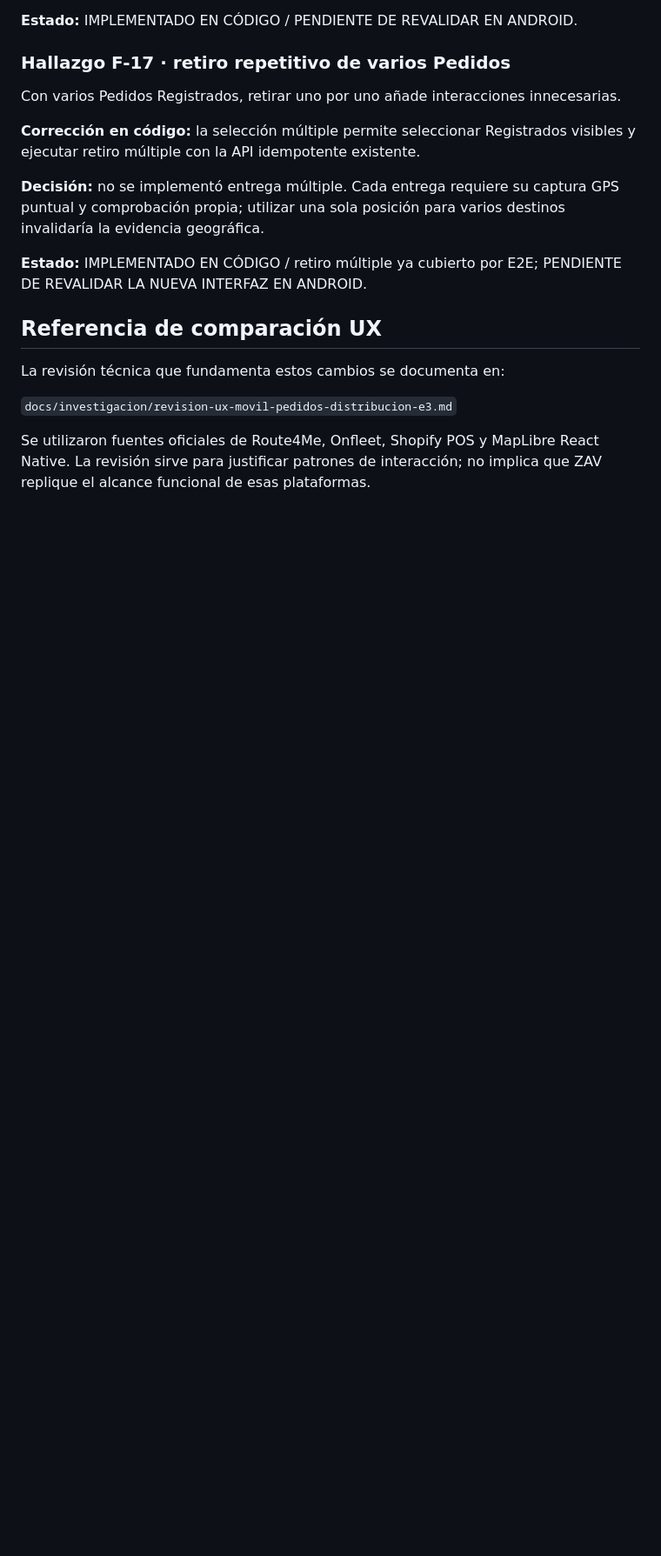
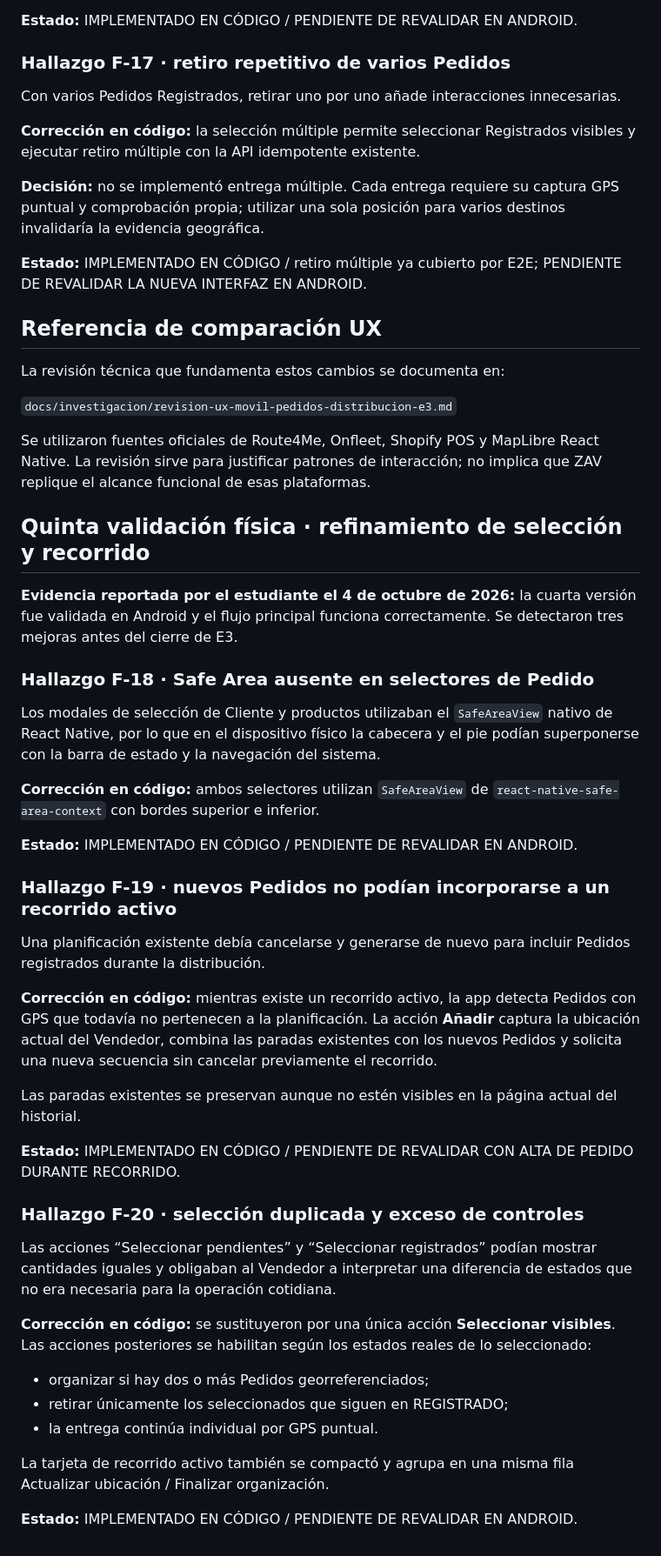
Before and after one commit to RubenMealla/zav-sistema, a Markdown page: docs/pruebas/verificacion-app-movil-e3.md, the part around the change. Shown at 87% size. Drawn GitHub-style; blank space fills up the shorter version.

Commit message:
docs(qa): registrar quinta validacion fisica movil

```diff
--- a/docs/pruebas/verificacion-app-movil-e3.md
+++ b/docs/pruebas/verificacion-app-movil-e3.md
@@ -261,3 +261,39 @@ La revisión técnica que fundamenta estos cambios se documenta en:
 `docs/investigacion/revision-ux-movil-pedidos-distribucion-e3.md`
 
 Se utilizaron fuentes oficiales de Route4Me, Onfleet, Shopify POS y MapLibre React Native. La revisión sirve para justificar patrones de interacción; no implica que ZAV replique el alcance funcional de esas plataformas.
+
+
+## Quinta validación física · refinamiento de selección y recorrido
+
+**Evidencia reportada por el estudiante el 4 de octubre de 2026:** la cuarta versión fue validada en Android y el flujo principal funciona correctamente. Se detectaron tres mejoras antes del cierre de E3.
+
+### Hallazgo F-18 · Safe Area ausente en selectores de Pedido
+
+Los modales de selección de Cliente y productos utilizaban el `SafeAreaView` nativo de React Native, por lo que en el dispositivo físico la cabecera y el pie podían superponerse con la barra de estado y la navegación del sistema.
+
+**Corrección en código:** ambos selectores utilizan `SafeAreaView` de `react-native-safe-area-context` con bordes superior e inferior.
+
+**Estado:** IMPLEMENTADO EN CÓDIGO / PENDIENTE DE REVALIDAR EN ANDROID.
+
+### Hallazgo F-19 · nuevos Pedidos no podían incorporarse a un recorrido activo
+
+Una planificación existente debía cancelarse y generarse de nuevo para incluir Pedidos registrados durante la distribución.
+
+**Corrección en código:** mientras existe un recorrido activo, la app detecta Pedidos con GPS que todavía no pertenecen a la planificación. La acción **Añadir** captura la ubicación actual del Vendedor, combina las paradas existentes con los nuevos Pedidos y solicita una nueva secuencia sin cancelar previamente el recorrido.
+
+Las paradas existentes se preservan aunque no estén visibles en la página actual del historial.
+
+**Estado:** IMPLEMENTADO EN CÓDIGO / PENDIENTE DE REVALIDAR CON ALTA DE PEDIDO DURANTE RECORRIDO.
+
+### Hallazgo F-20 · selección duplicada y exceso de controles
+
+Las acciones “Seleccionar pendientes” y “Seleccionar registrados” podían mostrar cantidades iguales y obligaban al Vendedor a interpretar una diferencia de estados que no era necesaria para la operación cotidiana.
+
+**Corrección en código:** se sustituyeron por una única acción **Seleccionar visibles**. Las acciones posteriores se habilitan según los estados reales de lo seleccionado:
+- organizar si hay dos o más Pedidos georreferenciados;
+- retirar únicamente los seleccionados que siguen en REGISTRADO;
+- la entrega continúa individual por GPS puntual.
+
+La tarjeta de recorrido activo también se compactó y agrupa en una misma fila Actualizar ubicación / Finalizar organización.
+
+**Estado:** IMPLEMENTADO EN CÓDIGO / PENDIENTE DE REVALIDAR EN ANDROID.
```
